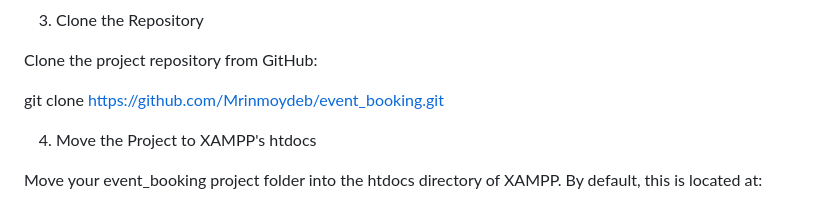
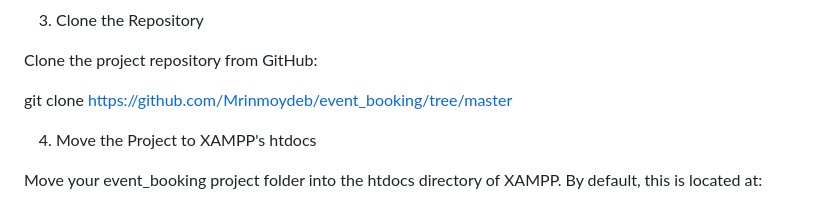
Before and after one commit to Mrinmoydeb/event_booking, a Markdown page: README.md, the part around the change. Rendered like a GitHub page.

```diff
--- a/README.md
+++ b/README.md
@@ -27,7 +27,7 @@ If you haven’t already installed XAMPP, download and install it from XAMPP’s
 
 Clone the project repository from GitHub:
 
-git clone https://github.com/Mrinmoydeb/event_booking.git
+git clone https://github.com/Mrinmoydeb/event_booking/tree/master
 
 4. Move the Project to XAMPP's htdocs
 
```
